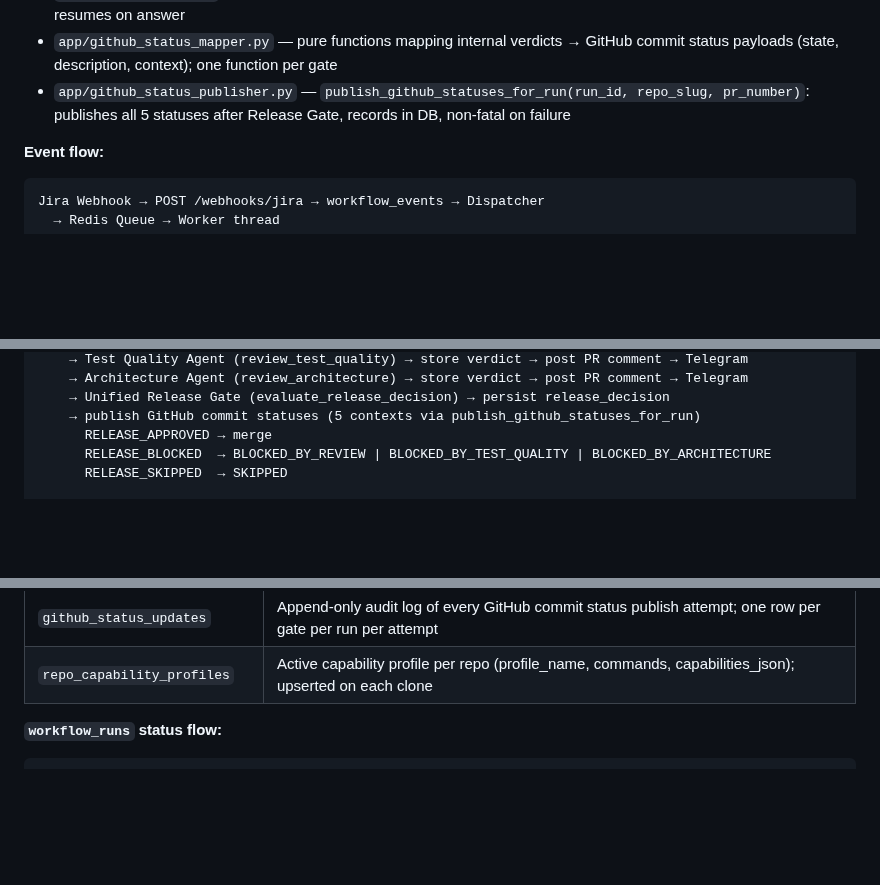
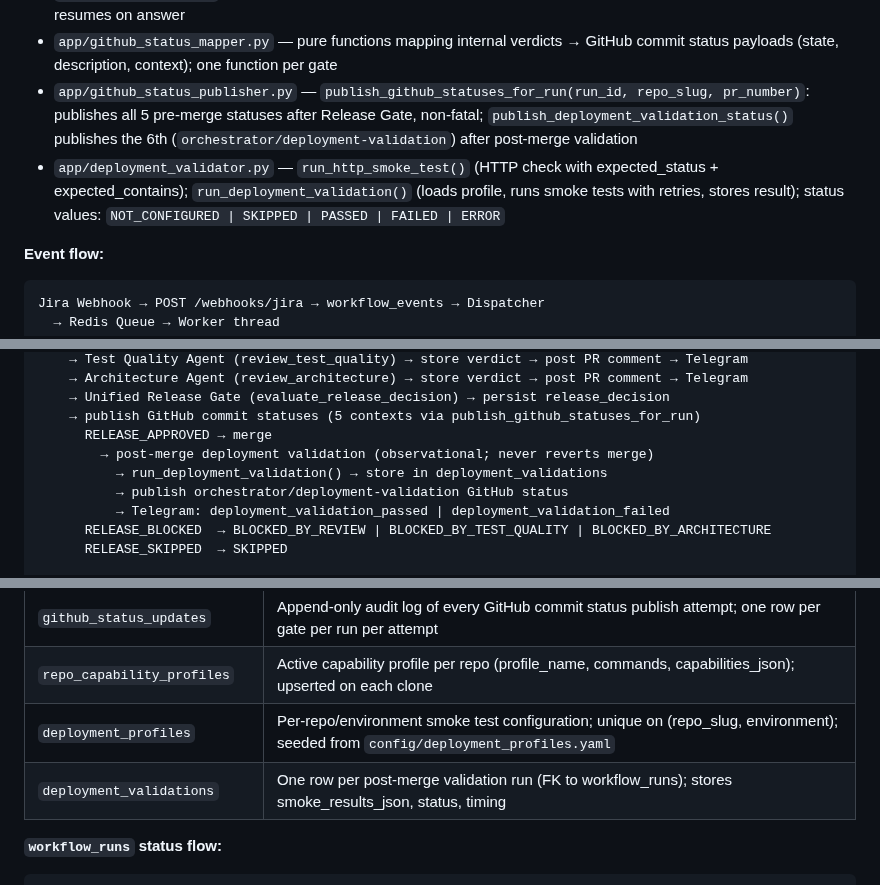
Before and after one commit to suyog19/ai-dev-orchestrator, a Markdown page: CLAUDE.md, 3 parts joined by grey strips. GitHub-like rendering; blank space fills up the shorter version.

````diff
--- a/CLAUDE.md
+++ b/CLAUDE.md
@@ -78,7 +82,8 @@ Python/FastAPI orchestration service. Receives Jira webhook events, persists the
 - `app/queue.py` — Redis queue enqueue/dequeue
 - `app/clarification.py` — clarification loop: detects vagueness/ambiguity, sends Telegram questions, suspends runs, resumes on answer
 - `app/github_status_mapper.py` — pure functions mapping internal verdicts → GitHub commit status payloads (state, description, context); one function per gate
-- `app/github_status_publisher.py` — `publish_github_statuses_for_run(run_id, repo_slug, pr_number)`: publishes all 5 statuses after Release Gate, records in DB, non-fatal on failure
+- `app/github_status_publisher.py` — `publish_github_statuses_for_run(run_id, repo_slug, pr_number)`: publishes all 5 pre-merge statuses after Release Gate, non-fatal; `publish_deployment_validation_status()` publishes the 6th (`orchestrator/deployment-validation`) after post-merge validation
+- `app/deployment_validator.py` — `run_http_smoke_test()` (HTTP check with expected_status + expected_contains); `run_deployment_validation()` (loads profile, runs smoke tests with retries, stores result); status values: `NOT_CONFIGURED | SKIPPED | PASSED | FAILED | ERROR`
 
 **Event flow:**
 ```
@@ -96,6 +101,10 @@ Jira Webhook → POST /webhooks/jira → workflow_events → Dispatcher
     → Unified Release Gate (evaluate_release_decision) → persist release_decision
     → publish GitHub commit statuses (5 contexts via publish_github_statuses_for_run)
       RELEASE_APPROVED → merge
+        → post-merge deployment validation (observational; never reverts merge)
+          → run_deployment_validation() → store in deployment_validations
+          → publish orchestrator/deployment-validation GitHub status
+          → Telegram: deployment_validation_passed | deployment_validation_failed
       RELEASE_BLOCKED  → BLOCKED_BY_REVIEW | BLOCKED_BY_TEST_QUALITY | BLOCKED_BY_ARCHITECTURE
       RELEASE_SKIPPED  → SKIPPED
 
@@ -133,6 +142,8 @@ All tables are created (and migrated) by `init_db()` in `app/database.py`. First
 | `control_flags` | Runtime control flags (paused state); DB takes precedence over env var |
 | `github_status_updates` | Append-only audit log of every GitHub commit status publish attempt; one row per gate per run per attempt |
 | `repo_capability_profiles` | Active capability profile per repo (profile_name, commands, capabilities_json); upserted on each clone |
+| `deployment_profiles` | Per-repo/environment smoke test configuration; unique on (repo_slug, environment); seeded from `config/deployment_profiles.yaml` |
+| `deployment_validations` | One row per post-merge validation run (FK to workflow_runs); stores smoke_results_json, status, timing |
 
 **`workflow_runs` status flow:**
 ```
````
Also changed, not shown: other parts of CLAUDE.md (+32 -0 lines), docs/phases/PHASE16_SUMMARY.md (added, +262 -0 lines).
